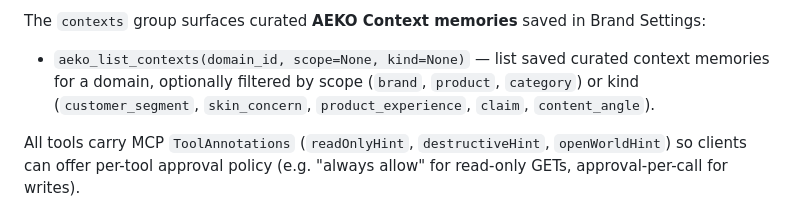
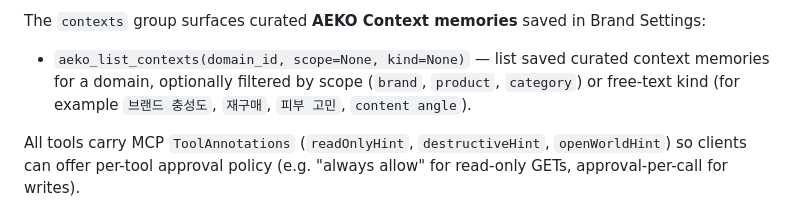
Before and after one commit to AEKO-Intelligence/aeko-mcp, a Markdown page: README.md, the part around the change. Rendered like a GitHub page.

Commit message:
docs: aeko_list_contexts `kind` is free-text
Context memory `kind` is a free-form label (e.g. 브랜드 충성도, 재구매, 피부 고민), not a
fixed enum — reword the README example to match.

Co-Authored-By: Claude Opus 4.8 (1M context) <noreply@anthropic.com>

```diff
--- a/README.md
+++ b/README.md
@@ -88,7 +88,7 @@ The `reviews` group surfaces **Context Reviews** — classified customer reviews
 
 The `contexts` group surfaces curated **AEKO Context memories** saved in Brand Settings:
 
-- `aeko_list_contexts(domain_id, scope=None, kind=None)` — list saved curated context memories for a domain, optionally filtered by scope (`brand`, `product`, `category`) or kind (`customer_segment`, `skin_concern`, `product_experience`, `claim`, `content_angle`).
+- `aeko_list_contexts(domain_id, scope=None, kind=None)` — list saved curated context memories for a domain, optionally filtered by scope (`brand`, `product`, `category`) or free-text kind (for example `브랜드 충성도`, `재구매`, `피부 고민`, `content angle`).
 
 All tools carry MCP `ToolAnnotations` (`readOnlyHint`, `destructiveHint`, `openWorldHint`) so clients can offer per-tool approval policy (e.g. "always allow" for read-only GETs, approval-per-call for writes).
 
```
